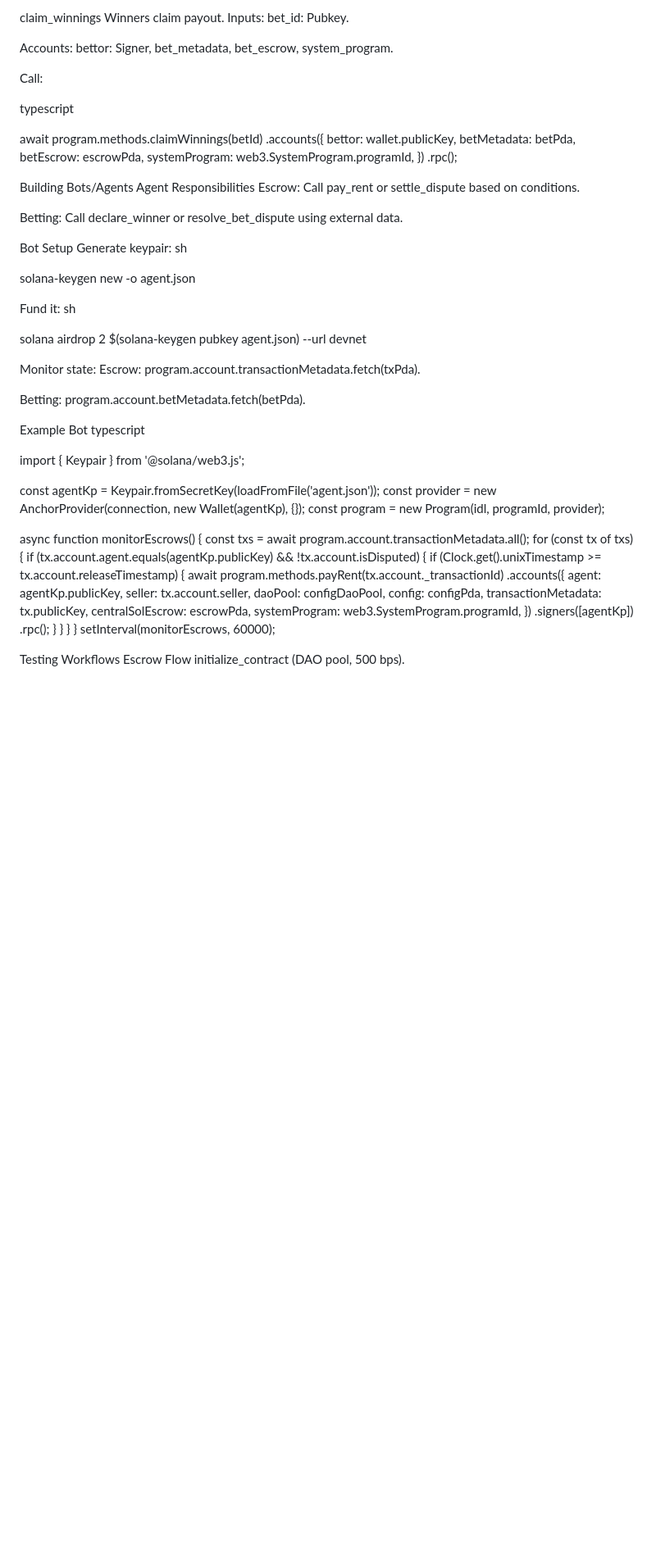
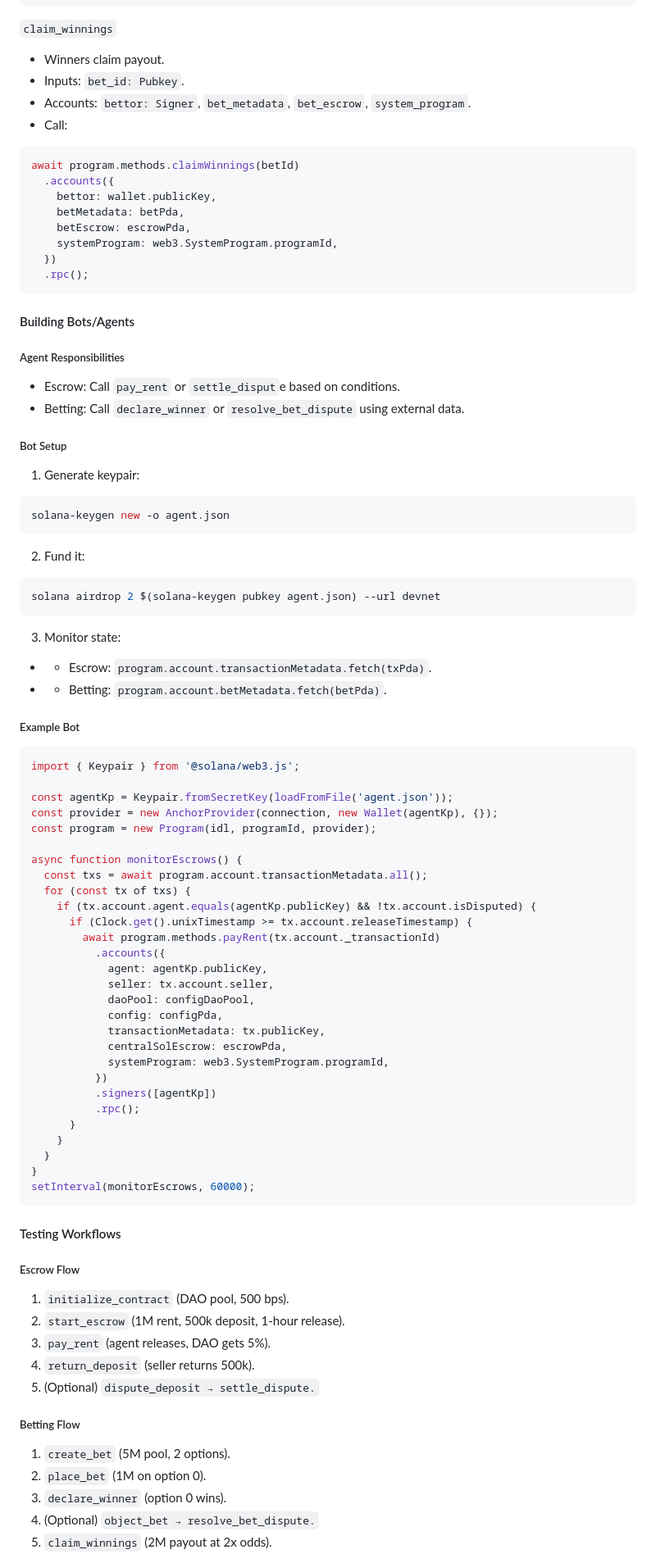
Before and after one commit to AigentLabsFramework/aigent_framework, a Markdown page: docs/dev_manual.md, the part around one of its changes. Shown at 82% size. GitHub-like rendering; blank space fills up the shorter version.

````diff
--- a/docs/dev_manual.md
+++ b/docs/dev_manual.md
@@ -354,17 +271,13 @@ await program.methods.resolveBetDispute(betId, 0)
     systemProgram: web3.SystemProgram.programId,
   })
   .rpc();
-
-claim_winnings
-Winners claim payout.
-Inputs: bet_id: Pubkey.
-
-Accounts: bettor: Signer, bet_metadata, bet_escrow, system_program.
-
-Call:
-
-typescript
-
+```
+```claim_winnings```
+- Winners claim payout.
+- Inputs: ```bet_id: Pubkey```.
+- Accounts: ```bettor: Signer```, ```bet_metadata```, ```bet_escrow```, ```system_program```.
+- Call:
+```sh
 await program.methods.claimWinnings(betId)
   .accounts({
     bettor: wallet.publicKey,
@@ -373,32 +286,25 @@ await program.methods.claimWinnings(betId)
     systemProgram: web3.SystemProgram.programId,
   })
   .rpc();
-
-Building Bots/Agents
-Agent Responsibilities
-Escrow: Call pay_rent or settle_dispute based on conditions.
-
-Betting: Call declare_winner or resolve_bet_dispute using external data.
-
-Bot Setup
-Generate keypair:
-sh
-
+```
+#### Building Bots/Agents
+##### Agent Responsibilities
+- Escrow: Call ```pay_rent``` or ```settle_disput```e based on conditions.
+- Betting: Call ```declare_winner``` or ```resolve_bet_dispute``` using external data.
+##### Bot Setup
+1. Generate keypair:
+```sh
 solana-keygen new -o agent.json
-
-Fund it:
-sh
-
+```
+2. Fund it:
+```sh
 solana airdrop 2 $(solana-keygen pubkey agent.json) --url devnet
-
-Monitor state:
-Escrow: program.account.transactionMetadata.fetch(txPda).
-
-Betting: program.account.betMetadata.fetch(betPda).
-
-Example Bot
-typescript
-
+```
+3. Monitor state:
+- - Escrow: ```program.account.transactionMetadata.fetch(txPda)```.
+- - Betting: ```program.account.betMetadata.fetch(betPda)```.
+##### Example Bot
+```sh
 import { Keypair } from '@solana/web3.js';
 
 const agentKp = Keypair.fromSecretKey(loadFromFile('agent.json'));
@@ -427,8 +333,19 @@ async function monitorEscrows() {
   }
 }
 setInterval(monitorEscrows, 60000);
+```
+#### Testing Workflows
+##### Escrow Flow
+1. ```initialize_contract``` (DAO pool, 500 bps).
+2. ```start_escrow``` (1M rent, 500k deposit, 1-hour release).
+3. ```pay_rent``` (agent releases, DAO gets 5%).
+4. ```return_deposit``` (seller returns 500k).
+5. (Optional) ```dispute_deposit → settle_dispute.```
 
-Testing Workflows
-Escrow Flow
-initialize_contract (DAO pool, 500 bps).
+##### Betting Flow
+1. ```create_bet``` (5M pool, 2 options).
+2. ```place_bet``` (1M on option 0).
+3. ```declare_winner``` (option 0 wins).
+4. (Optional) ```object_bet → resolve_bet_dispute.```
+5. ```claim_winnings``` (2M payout at 2x odds).
 
````
Also changed, not shown: other parts of docs/dev_manual.md (+115 -218 lines).
